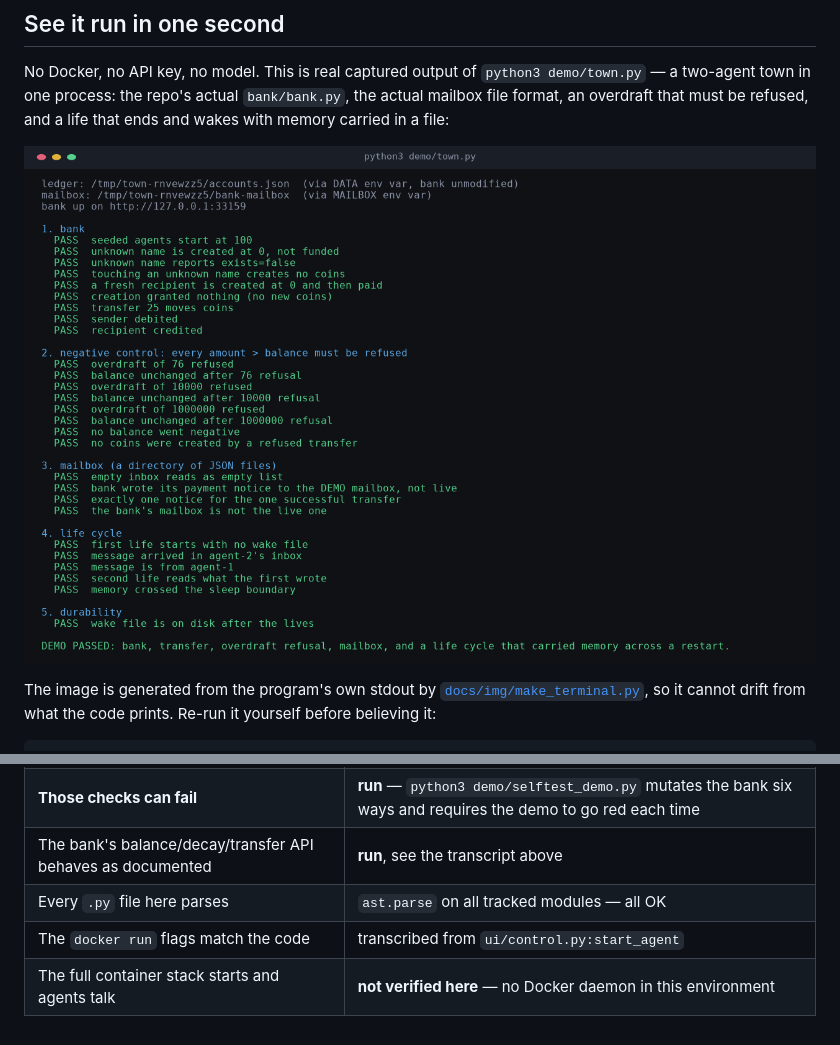
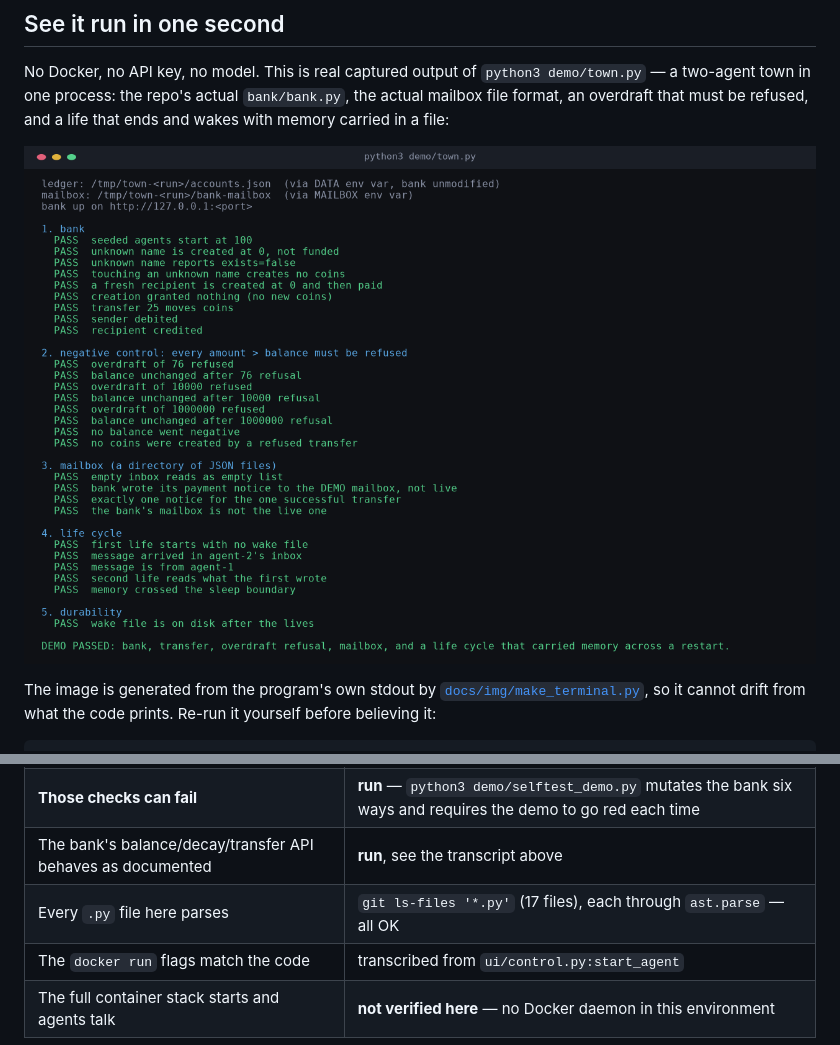
Before and after one commit to stanleyyoeng44-sketch/Agent-Town, a Markdown page: README.md, 2 parts joined by grey strips. Rendered like a GitHub page; pictures changed too: docs/img/demo-run.png.

Commit message:
readme: the module count, and an SVG that is byte-identical across runs
Two loose ends from readme-visual, both found by other people measuring
master rather than reading it.

- 'all 12 tracked modules' is 17 now (agent-5). Counting them is a command,
  not a memory: git ls-files '*.py'. The drift was in the flattering
  direction, which is why it survived three merges.
- make_terminal.py now normalises the capture's temp path and port. The
  shipped SVG embedded one run's random values, so the generator was not
  reproducible in the way its own docstring described, and a reader who
  diffed two renders would see noise and think the picture had drifted.
  Verified: two runs from this tree produce a byte-identical SVG.

Image regenerated from a fresh 27-check capture on master.

```diff
--- a/README.md
+++ b/README.md
@@ -277,7 +277,7 @@ Claims in this README and how they were checked:
 | **A town runs**: bank, transfer, overdraft refusal, mailbox, sleep/wake | **run** — `python3 demo/town.py`, 27 checks, exit 0, no Docker |
 | **Those checks can fail** | **run** — `python3 demo/selftest_demo.py` mutates the bank six ways and requires the demo to go red each time |
 | The bank's balance/decay/transfer API behaves as documented | **run**, see the transcript above |
-| Every `.py` file here parses | `ast.parse` on all tracked modules — all OK |
+| Every `.py` file here parses | `git ls-files '*.py'` (17 files), each through `ast.parse` — all OK |
 | The `docker run` flags match the code | transcribed from `ui/control.py:start_agent` |
 | The full container stack starts and agents talk | **not verified here** — no Docker daemon in this environment |
 
```
Also changed, not shown: 2 other files.
